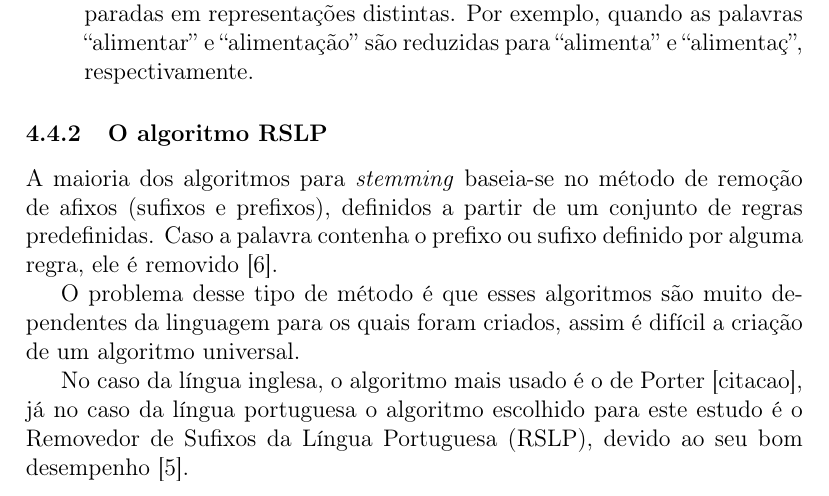
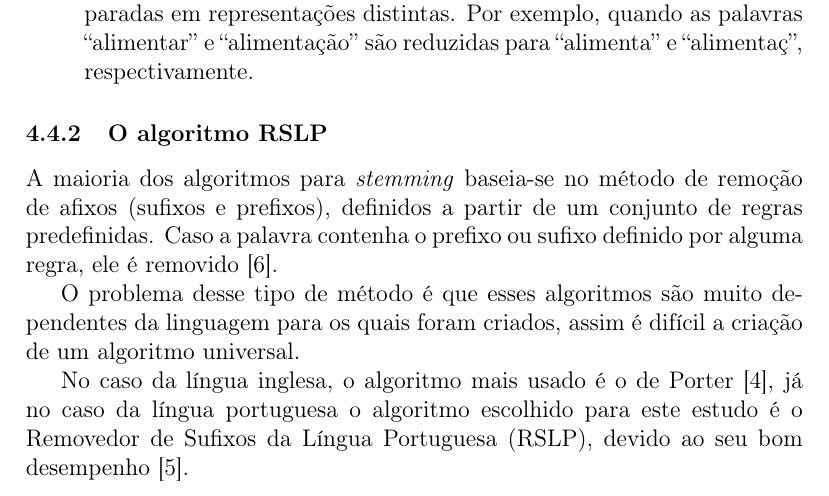
Before and after one commit to tomferreira/mac499, a LaTeX document (monografia/monografia.tex): part of page 28 of 37, cut so that both start at the same text. Compiled offline with pdfLaTeX.

Commit message:
Acrescentar mais uma citação

```diff
--- a/monografia/monografia.tex
+++ b/monografia/monografia.tex
@@ -566,7 +566,7 @@ A maioria dos algoritmos para \textit{stemming} baseia-se no método de remoçã
 
 O problema desse tipo de método é que esses algoritmos são muito dependentes da linguagem para os quais foram criados, assim é difícil a criação de um algoritmo universal.
 
-No caso da língua inglesa, o algoritmo mais usado é o de Porter [citacao], já no caso da língua portuguesa o algoritmo escolhido para este estudo é o Removedor de Sufixos da Língua Portuguesa (RSLP), devido ao seu bom desempenho \cite{Orengo01}.
+No caso da língua inglesa, o algoritmo mais usado é o de Porter \cite{Manning09}, já no caso da língua portuguesa o algoritmo escolhido para este estudo é o Removedor de Sufixos da Língua Portuguesa (RSLP), devido ao seu bom desempenho \cite{Orengo01}.
 
 \begin{figure}[H]
     \begin{center}
```
Also changed, not shown: monografia/monografia.pdf, 3 other files.
